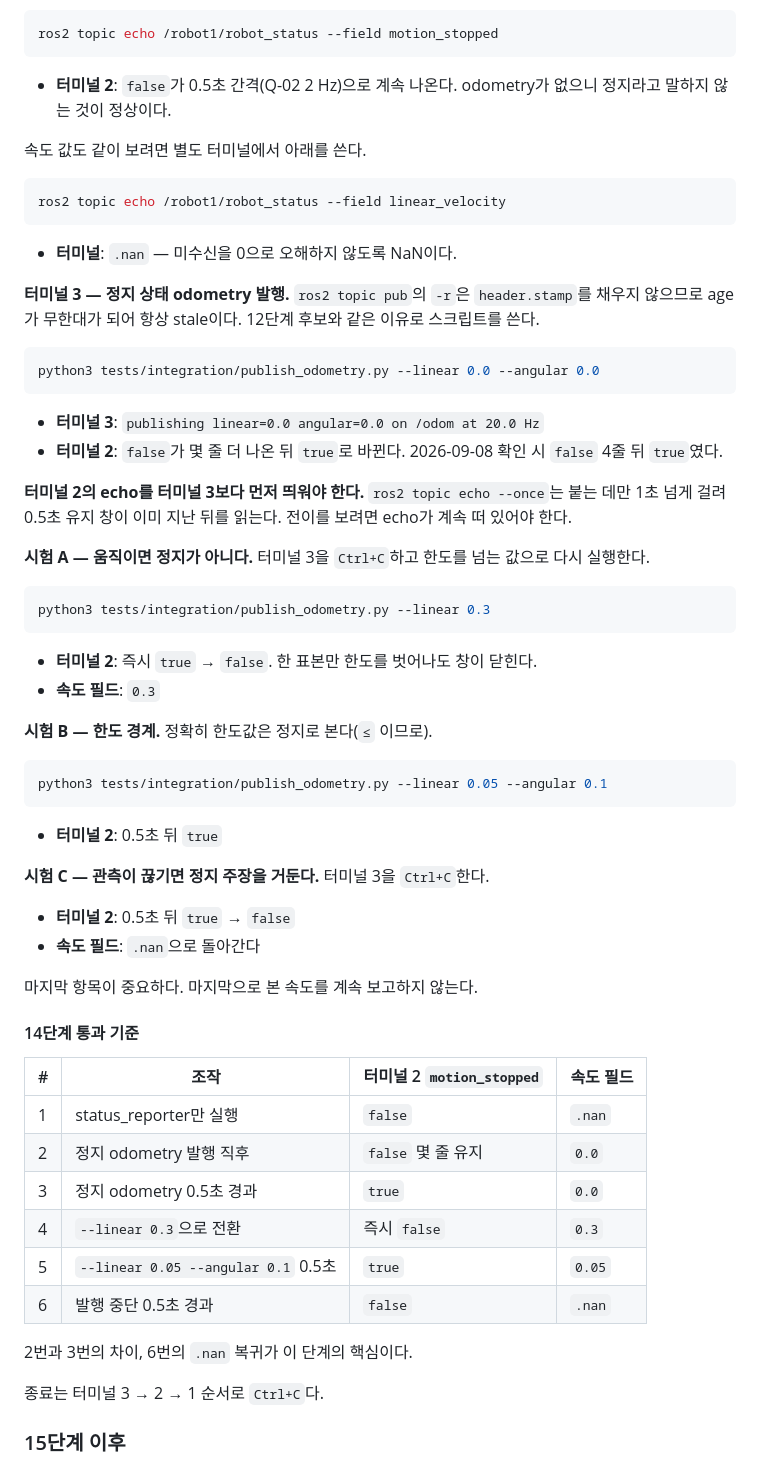
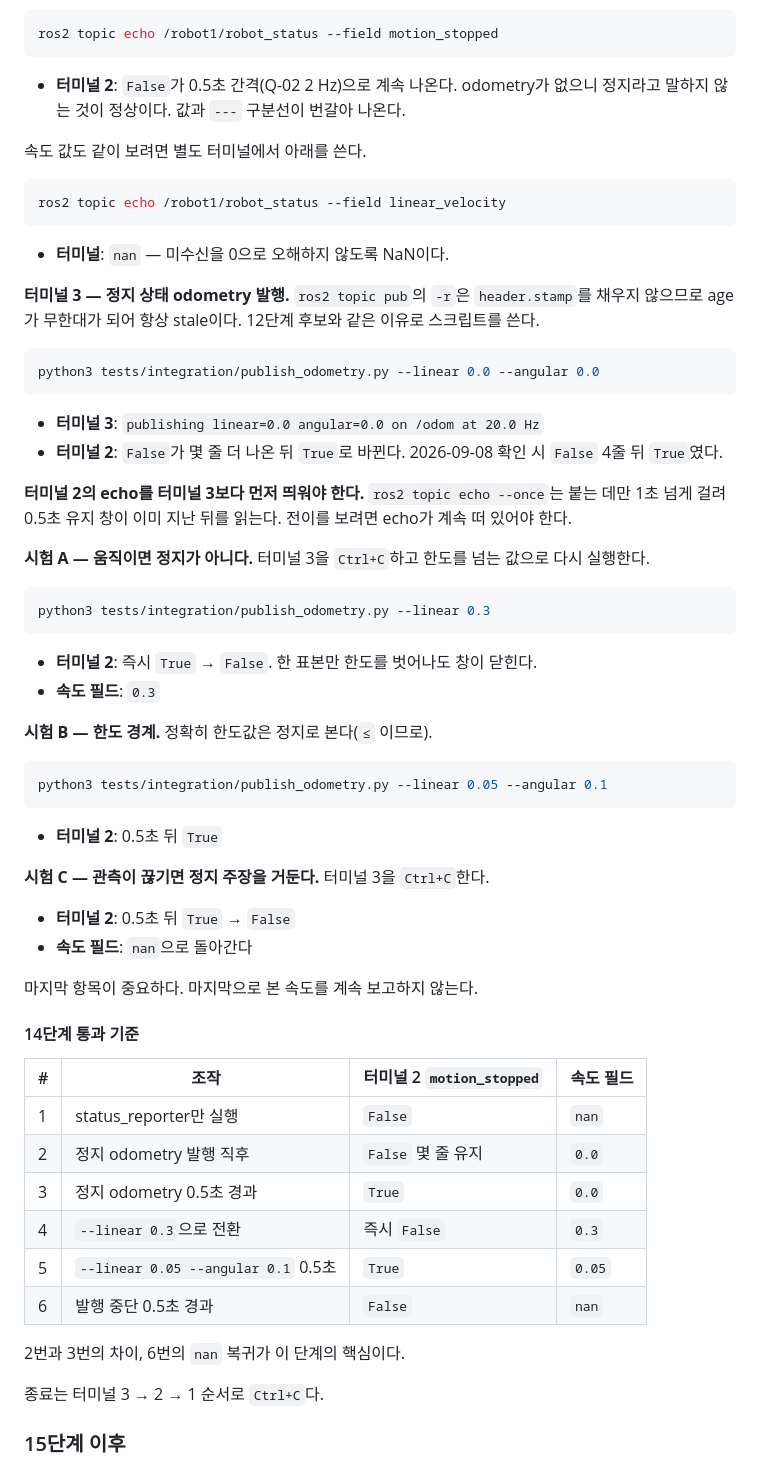
Before and after one commit to suuuhululu/patrol, a Markdown page: docs/development/amr-workspace-handoff.md, the part around the change. Rendered like a GitHub page.

Commit message:
docs(amr): correct stage 14 expected output to actual echo format
ros2 topic echo --field 이 bool 을 False/True 로, float NaN 을 nan 으로
출력한다. 절차의 기대 로그를 실제 출력에 맞췄다.

Co-Authored-By: Claude Opus 5 <noreply@anthropic.com>

````diff
--- a/docs/development/amr-workspace-handoff.md
+++ b/docs/development/amr-workspace-handoff.md
@@ -1178,7 +1178,7 @@ ros2 run patrol_amr status_reporter --ros-args -p robot_id:=robot1 -p source_ses
 ros2 topic echo /robot1/robot_status --field motion_stopped
 ```
 
-- **터미널 2**: `false`가 0.5초 간격(Q-02 2 Hz)으로 계속 나온다. odometry가 없으니 정지라고 말하지 않는 것이 정상이다.
+- **터미널 2**: `False`가 0.5초 간격(Q-02 2 Hz)으로 계속 나온다. odometry가 없으니 정지라고 말하지 않는 것이 정상이다. 값과 `---` 구분선이 번갈아 나온다.
 
 속도 값도 같이 보려면 별도 터미널에서 아래를 쓴다.
 
@@ -1186,7 +1186,7 @@ ros2 topic echo /robot1/robot_status --field motion_stopped
 ros2 topic echo /robot1/robot_status --field linear_velocity
 ```
 
-- **터미널**: `.nan` — 미수신을 0으로 오해하지 않도록 NaN이다.
+- **터미널**: `nan` — 미수신을 0으로 오해하지 않도록 NaN이다.
 
 **터미널 3 — 정지 상태 odometry 발행.** `ros2 topic pub`의 `-r`은 `header.stamp`를 채우지 않으므로 age가 무한대가 되어 항상 stale이다. 12단계 후보와 같은 이유로 스크립트를 쓴다.
 
@@ -1195,7 +1195,7 @@ python3 tests/integration/publish_odometry.py --linear 0.0 --angular 0.0
 ```
 
 - **터미널 3**: `publishing linear=0.0 angular=0.0 on /odom at 20.0 Hz`
-- **터미널 2**: `false`가 몇 줄 더 나온 뒤 `true`로 바뀐다. 2026-09-08 확인 시 `false` 4줄 뒤 `true`였다.
+- **터미널 2**: `False`가 몇 줄 더 나온 뒤 `True`로 바뀐다. 2026-09-08 확인 시 `False` 4줄 뒤 `True`였다.
 
 **터미널 2의 echo를 터미널 3보다 먼저 띄워야 한다.** `ros2 topic echo --once`는 붙는 데만 1초 넘게 걸려 0.5초 유지 창이 이미 지난 뒤를 읽는다. 전이를 보려면 echo가 계속 떠 있어야 한다.
 
@@ -1205,7 +1205,7 @@ python3 tests/integration/publish_odometry.py --linear 0.0 --angular 0.0
 python3 tests/integration/publish_odometry.py --linear 0.3
 ```
 
-- **터미널 2**: 즉시 `true` → `false`. 한 표본만 한도를 벗어나도 창이 닫힌다.
+- **터미널 2**: 즉시 `True` → `False`. 한 표본만 한도를 벗어나도 창이 닫힌다.
 - **속도 필드**: `0.3`
 
 **시험 B — 한도 경계.** 정확히 한도값은 정지로 본다(`≤` 이므로).
@@ -1214,12 +1214,12 @@ python3 tests/integration/publish_odometry.py --linear 0.3
 python3 tests/integration/publish_odometry.py --linear 0.05 --angular 0.1
 ```
 
-- **터미널 2**: 0.5초 뒤 `true`
+- **터미널 2**: 0.5초 뒤 `True`
 
 **시험 C — 관측이 끊기면 정지 주장을 거둔다.** 터미널 3을 `Ctrl+C`한다.
 
-- **터미널 2**: 0.5초 뒤 `true` → `false`
-- **속도 필드**: `.nan`으로 돌아간다
+- **터미널 2**: 0.5초 뒤 `True` → `False`
+- **속도 필드**: `nan`으로 돌아간다
 
 마지막 항목이 중요하다. 마지막으로 본 속도를 계속 보고하지 않는다.
 
@@ -1227,14 +1227,14 @@ python3 tests/integration/publish_odometry.py --linear 0.05 --angular 0.1
 
 | # | 조작 | 터미널 2 `motion_stopped` | 속도 필드 |
 |---|---|---|---|
-| 1 | status_reporter만 실행 | `false` | `.nan` |
-| 2 | 정지 odometry 발행 직후 | `false` 몇 줄 유지 | `0.0` |
-| 3 | 정지 odometry 0.5초 경과 | `true` | `0.0` |
-| 4 | `--linear 0.3`으로 전환 | 즉시 `false` | `0.3` |
-| 5 | `--linear 0.05 --angular 0.1` 0.5초 | `true` | `0.05` |
-| 6 | 발행 중단 0.5초 경과 | `false` | `.nan` |
+| 1 | status_reporter만 실행 | `False` | `nan` |
+| 2 | 정지 odometry 발행 직후 | `False` 몇 줄 유지 | `0.0` |
+| 3 | 정지 odometry 0.5초 경과 | `True` | `0.0` |
+| 4 | `--linear 0.3`으로 전환 | 즉시 `False` | `0.3` |
+| 5 | `--linear 0.05 --angular 0.1` 0.5초 | `True` | `0.05` |
+| 6 | 발행 중단 0.5초 경과 | `False` | `nan` |
 
-2번과 3번의 차이, 6번의 `.nan` 복귀가 이 단계의 핵심이다.
+2번과 3번의 차이, 6번의 `nan` 복귀가 이 단계의 핵심이다.
 
 종료는 터미널 3 → 2 → 1 순서로 `Ctrl+C`다.
 
````
